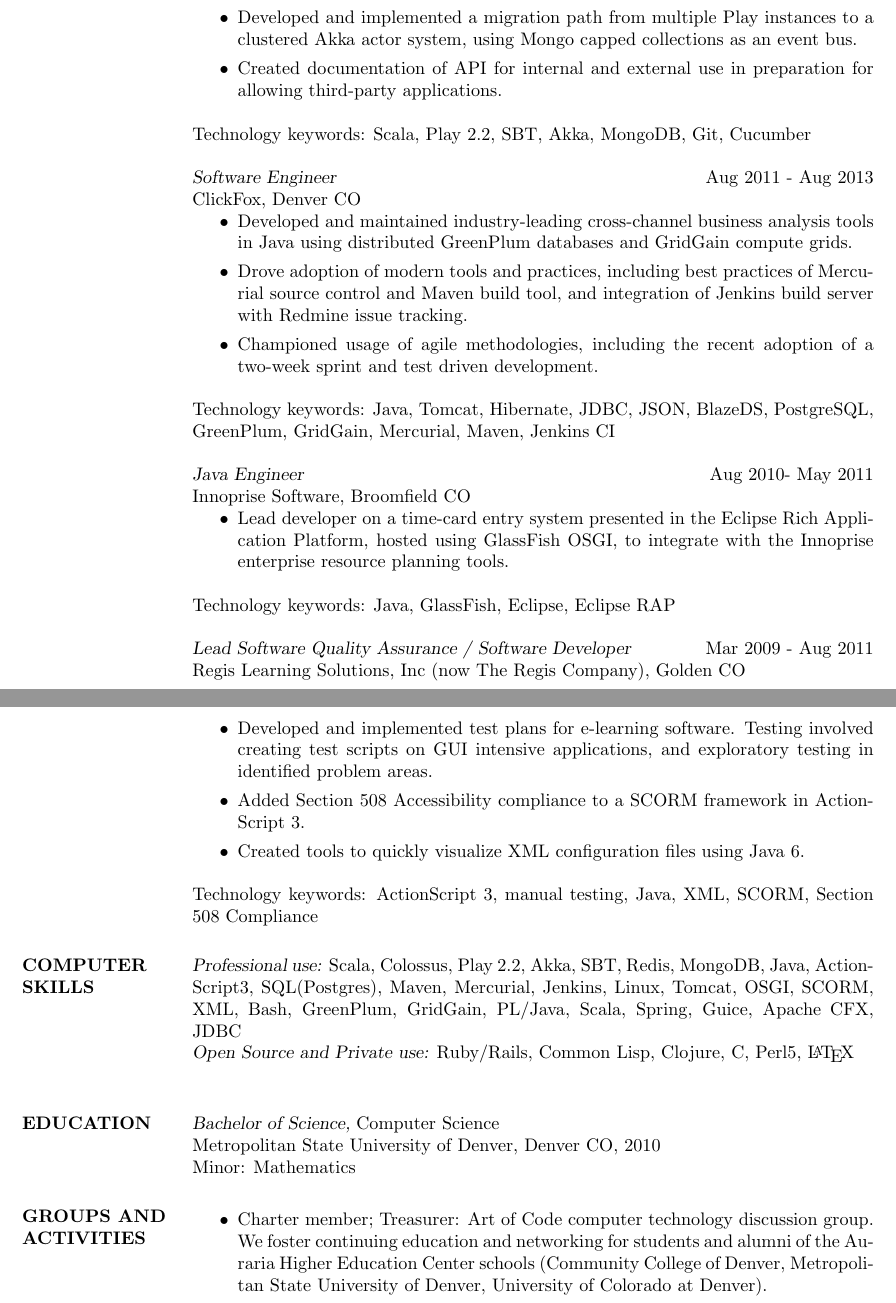
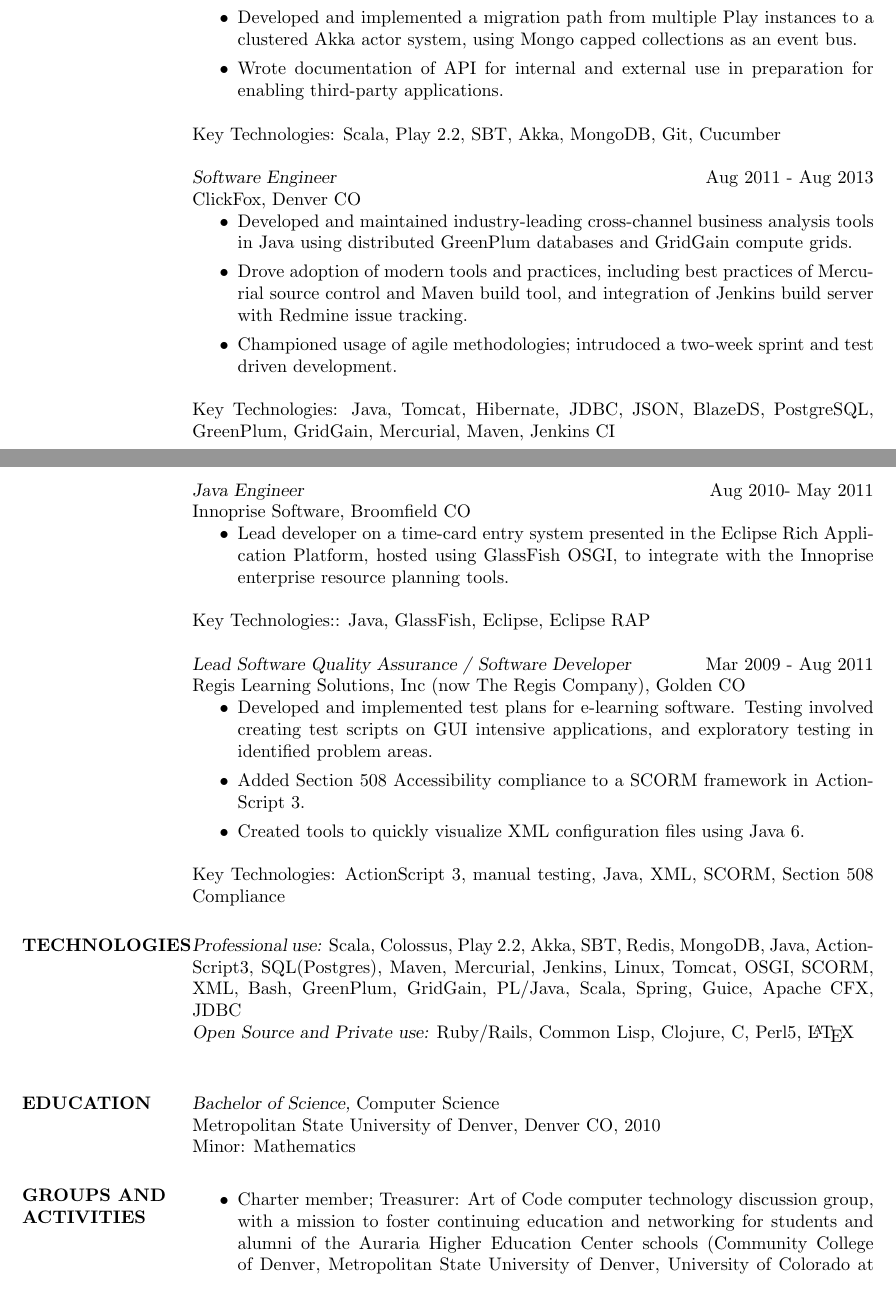
Before and after one commit to zgagnon/resume, a LaTeX CV (zgagnon.tex): two parts of pages 1 and 2 of 2, joined at a grey line, cut so that both start at the same text. Compiled offline with pdfLaTeX.

Commit message:
Fix the typos and crap.

```diff
--- a/zgagnon.tex
+++ b/zgagnon.tex
@@ -30,41 +27,38 @@
 Placeable, Denver CO
 \begin{itemize}
 \item Created a system for generic data manipulation and export in a Play 2.2 based service, with distribution to services such as Google, Yelp, and Factual.
-\item Developed and implemented a migration path from multiple Play instances to a clustered Akka actor system, using Mongo
-capped collections as an event bus.
-\item Created documentation of API for internal and external use in preparation for allowing third-party applications.
+\item Developed and implemented a migration path from multiple Play instances to a clustered Akka actor system, using Mongo capped collections as an event bus.
+\item Wrote documentation of API for internal and external use in preparation for enabling third-party applications.
 \end{itemize}
-Technology keywords: Scala, Play 2.2, SBT, Akka, MongoDB, Git, Cucumber
+Key Technologies: Scala, Play 2.2, SBT, Akka, MongoDB, Git, Cucumber
 
  {\sl Software Engineer} \hfill               Aug 2011 - Aug 2013 \\
-	      ClickFox, Denver CO
+     ClickFox, Denver CO
                  \begin{itemize} % \itemsep -2pt % reduce space between items
                  \item Developed and maintained industry-leading cross-channel business analysis tools in Java using distributed GreenPlum databases and GridGain compute grids.
-                \item Drove adoption of modern tools and practices, including best practices of Mercurial source control and Maven build tool,
-                and integration of Jenkins build server with Redmine issue tracking.
-   	    \item  Championed usage of agile methodologies, including the recent adoption of a two-week sprint and test driven development.
+                \item Drove adoption of modern tools and practices, including best practices of Mercurial source control and Maven build tool, and integration of Jenkins build server with Redmine issue tracking.
+   	    \item  Championed usage of agile methodologies; intrudoced a two-week sprint and test driven development.
 \end{itemize}
-	Technology keywords: Java, Tomcat, Hibernate, JDBC, JSON, BlazeDS, PostgreSQL, GreenPlum, GridGain, Mercurial, Maven, Jenkins CI
+	Key Technologies: Java, Tomcat, Hibernate, JDBC, JSON, BlazeDS, PostgreSQL, GreenPlum, GridGain, Mercurial, Maven, Jenkins CI
+ \pagebreak
 
 {\sl Java Engineer} \hfill          Aug 2010- May 2011 \\
                 Innoprise Software, Broomfield CO
                  \begin{itemize} % \itemsep -2pt %reduce space between items
-                 \item Lead developer on a time-card entry system presented in the Eclipse Rich Application Platform, hosted using GlassFish OSGI, to integrate with the
-		Innoprise enterprise resource planning tools.
+                 \item Lead developer on a time-card entry system presented in the Eclipse Rich Application Platform, hosted using GlassFish OSGI, to integrate with the Innoprise enterprise resource planning tools.
 \end{itemize}
-	     Technology keywords: Java, GlassFish, Eclipse, Eclipse RAP
+	     Key Technologies:: Java, GlassFish, Eclipse, Eclipse RAP
 
-
-                {\sl Lead Software Quality Assurance / Software Developer} \hfill        Mar 2009 - Aug 2011 \\
+                {\sl Lead Software Quality Assurance / Software Developer} \hfill  Mar 2009 - Aug 2011 \\
                 Regis Learning Solutions, Inc (now The Regis Company), Golden CO
                   \begin{itemize} % \itemsep -2pt %reduce space between items
                    \item Developed and implemented test plans for e-learning software. Testing involved creating test scripts on GUI intensive applications, and exploratory testing in identified problem areas.
 		\item Added Section 508 Accessibility compliance to a SCORM framework in ActionScript 3.
 		\item Created tools to quickly visualize XML configuration files using Java 6.
     \end{itemize}
-		Technology keywords: ActionScript 3, manual testing, Java, XML, SCORM, Section 508 Compliance
+		Key Technologies: ActionScript 3, manual testing, Java, XML, SCORM, Section 508 Compliance
 
- \section{COMPUTER \\ SKILLS} {\sl Professional use:} Scala, Colossus, Play 2.2, Akka, SBT, Redis, MongoDB, Java, ActionScript3, SQL(Postgres), Maven, Mercurial, Jenkins, Linux, Tomcat, OSGI, SCORM, XML, Bash, GreenPlum, GridGain, PL/Java, Scala, Spring, Guice, Apache CFX, JDBC  \\
+ \section{TECHNOLOGIES} {\sl Professional use:} Scala, Colossus, Play 2.2, Akka, SBT, Redis, MongoDB, Java, ActionScript3, SQL(Postgres), Maven, Mercurial, Jenkins, Linux, Tomcat, OSGI, SCORM, XML, Bash, GreenPlum, GridGain, PL/Java, Scala, Spring, Guice, Apache CFX, JDBC  \\
                 {\sl Open Source and Private use:} Ruby/Rails, Common Lisp, Clojure, C, Perl5, \LaTeX \\
 
 \section{EDUCATION} {\sl Bachelor of Science,} Computer Science \\
@@ -76,7 +70,7 @@
 
 \section{GROUPS AND ACTIVITIES}
 \begin{itemize}   %\itemsep -2pt %reduce space between items
-          \item Charter member; Treasurer: Art of Code computer technology discussion group. We foster continuing education and networking for students and alumni of the Auraria Higher Education Center schools (Community College of Denver, Metropolitan State University of Denver, University of Colorado at Denver).
+          \item Charter member; Treasurer: Art of Code computer technology discussion group, with a mission to foster continuing education and networking for students and alumni of the Auraria Higher Education Center schools (Community College of Denver, Metropolitan State University of Denver, University of Colorado at Denver).
 \item	Association of Computing Machinery
 \item Bike Colorado bicycle ride and Facebook group.
 \item Interests: Clothing design, French cooking and baking.
```
Also changed, not shown: zgagnon.pdf, zgagnon.tex (5 more changed lines).
